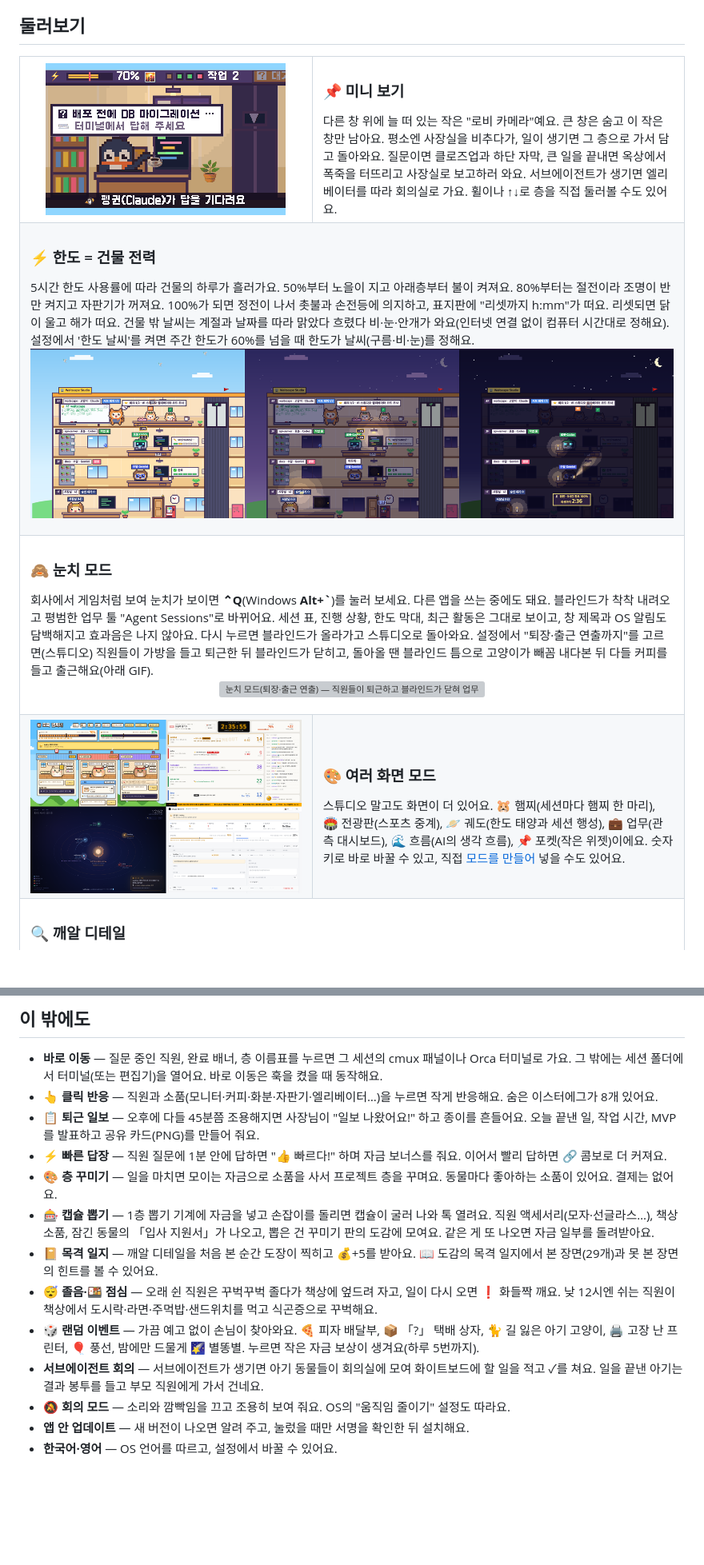
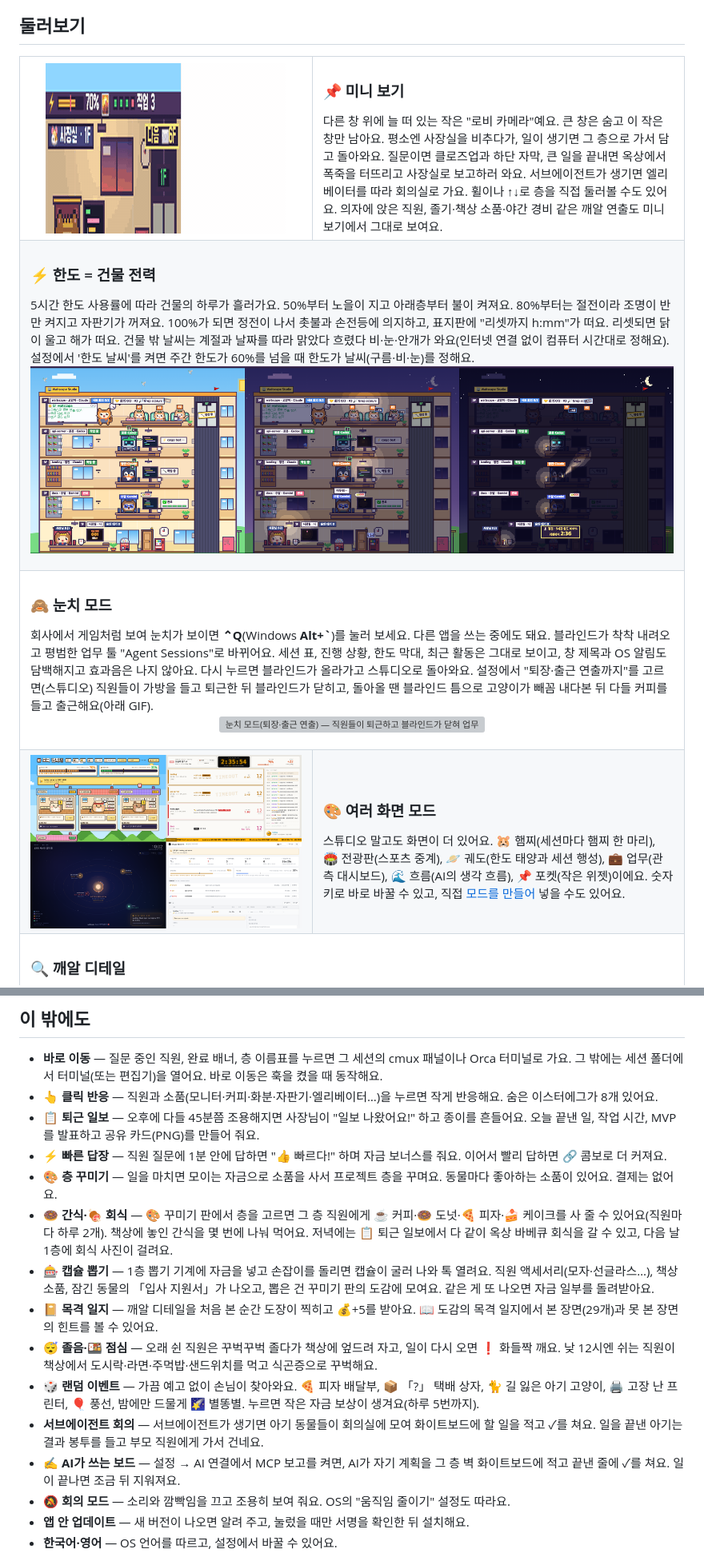
Before and after one commit to jhkwim/waitscape, a Markdown page: README.md, 2 parts joined by grey strips. Shown at 80% size. Rendered like a GitHub page; pictures changed too: docs/assets/mini.gif, docs/assets/modes.png, docs/assets/power.png; blank space fills up the shorter version; grey boxes are pictures that could not be loaded.

```diff
--- a/README.md
+++ b/README.md
@@ -42,7 +42,7 @@ Waitscape는 Claude Code·Codex 같은 AI 코딩 에이전트의 세션을 **도
 <td width="44%" align="center"><img src="docs/assets/mini.gif" width="300" alt="미니 보기 — 질문 클로즈업, 답변 후 복귀, 옥상 축하, 사장실 보고"></td>
 <td width="56%" valign="middle">
 <h3>📌 미니 보기</h3>
-다른 창 위에 늘 떠 있는 작은 "로비 카메라"예요. 큰 창은 숨고 이 작은 창만 남아요. 평소엔 사장실을 비추다가, 일이 생기면 그 층으로 가서 담고 돌아와요. 질문이면 클로즈업과 하단 자막, 큰 일을 끝내면 옥상에서 폭죽을 터뜨리고 사장실로 보고하러 와요. 서브에이전트가 생기면 엘리베이터를 따라 회의실로 가요. 휠이나 ↑↓로 층을 직접 둘러볼 수도 있어요.
+다른 창 위에 늘 떠 있는 작은 "로비 카메라"예요. 큰 창은 숨고 이 작은 창만 남아요. 평소엔 사장실을 비추다가, 일이 생기면 그 층으로 가서 담고 돌아와요. 질문이면 클로즈업과 하단 자막, 큰 일을 끝내면 옥상에서 폭죽을 터뜨리고 사장실로 보고하러 와요. 서브에이전트가 생기면 엘리베이터를 따라 회의실로 가요. 휠이나 ↑↓로 층을 직접 둘러볼 수도 있어요. 의자에 앉은 직원, 졸기·책상 소품·야간 경비 같은 깨알 연출도 미니 보기에서 그대로 보여요.
 </td>
 </tr>
 <tr>
@@ -131,11 +131,13 @@ Waitscape는 Claude Code·Codex 같은 AI 코딩 에이전트의 세션을 **도
 - **📋 퇴근 일보** — 오후에 다들 45분쯤 조용해지면 사장님이 "일보 나왔어요!" 하고 종이를 흔들어요. 오늘 끝낸 일, 작업 시간, MVP를 발표하고 공유 카드(PNG)를 만들어 줘요.
 - **⚡ 빠른 답장** — 직원 질문에 1분 안에 답하면 "👍 빠르다!" 하며 자금 보너스를 줘요. 이어서 빨리 답하면 🔗 콤보로 더 커져요.
 - **🎨 층 꾸미기** — 일을 마치면 모이는 자금으로 소품을 사서 프로젝트 층을 꾸며요. 동물마다 좋아하는 소품이 있어요. 결제는 없어요.
+- **🍩 간식·🍖 회식** — 🎨 꾸미기 판에서 층을 고르면 그 층 직원에게 ☕ 커피·🍩 도넛·🍕 피자·🍰 케이크를 사 줄 수 있어요(직원마다 하루 2개). 책상에 놓인 간식을 몇 번에 나눠 먹어요. 저녁에는 📋 퇴근 일보에서 다 같이 옥상 바베큐 회식을 갈 수 있고, 다음 날 1층에 회식 사진이 걸려요.
 - **🎰 캡슐 뽑기** — 1층 뽑기 기계에 자금을 넣고 손잡이를 돌리면 캡슐이 굴러 나와 톡 열려요. 직원 액세서리(모자·선글라스…), 책상 소품, 잠긴 동물의 「입사 지원서」가 나오고, 뽑은 건 꾸미기 판의 도감에 모여요. 같은 게 또 나오면 자금 일부를 돌려받아요.
 - **📔 목격 일지** — 깨알 디테일을 처음 본 순간 도장이 찍히고 💰+5를 받아요. 📖 도감의 목격 일지에서 본 장면(29개)과 못 본 장면의 힌트를 볼 수 있어요.
 - **😴 졸음·🍱 점심** — 오래 쉰 직원은 꾸벅꾸벅 졸다가 책상에 엎드려 자고, 일이 다시 오면 ❗ 화들짝 깨요. 낮 12시엔 쉬는 직원이 책상에서 도시락·라면·주먹밥·샌드위치를 먹고 식곤증으로 꾸벅해요.
 - **🎲 랜덤 이벤트** — 가끔 예고 없이 손님이 찾아와요. 🍕 피자 배달부, 📦 「?」 택배 상자, 🐈 길 잃은 아기 고양이, 🖨️ 고장 난 프린터, 🎈 풍선, 밤에만 드물게 🌠 별똥별. 누르면 작은 자금 보상이 생겨요(하루 5번까지).
 - **서브에이전트 회의** — 서브에이전트가 생기면 아기 동물들이 회의실에 모여 화이트보드에 할 일을 적고 ✓를 쳐요. 일을 끝낸 아기는 결과 봉투를 들고 부모 직원에게 가서 건네요.
+- **✍️ AI가 쓰는 보드** — 설정 → AI 연결에서 MCP 보고를 켜면, AI가 자기 계획을 그 층 벽 화이트보드에 적고 끝낸 줄에 ✓를 쳐요. 일이 끝나면 조금 뒤 지워져요.
 - **🔕 회의 모드** — 소리와 깜빡임을 끄고 조용히 보여 줘요. OS의 "움직임 줄이기" 설정도 따라요.
 - **앱 안 업데이트** — 새 버전이 나오면 알려 주고, 눌렀을 때만 서명을 확인한 뒤 설치해요.
 - **한국어·영어** — OS 언어를 따르고, 설정에서 바꿀 수 있어요.
```
Also changed, not shown: other parts of README.md (+3 -3 lines), README.en.md (+6 -4 lines), docs/assets/details.png, 2 other files.
